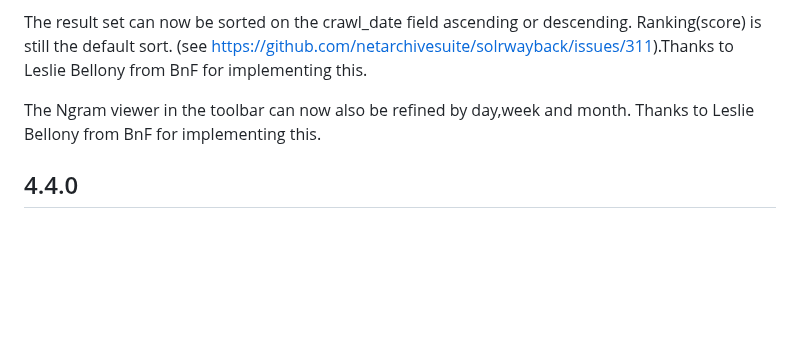
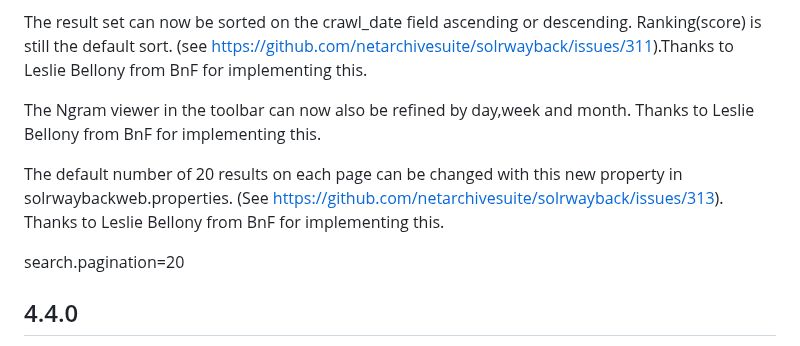
Before and after one commit to netarchivesuite/solrwayback, a Markdown page: CHANGES.md, the part around the change. GitHub-like rendering; blank space fills up the shorter version.

Commit message:
Pagination property added to changelog description

```diff
--- a/CHANGES.md
+++ b/CHANGES.md
@@ -10,6 +10,10 @@ Clicking on SolrWayback logo will take you to the SolrWayback homepage(start pag
 The result set can now be sorted on the crawl_date field ascending or descending. Ranking(score) is still the default sort. (see https://github.com/netarchivesuite/solrwayback/issues/311).Thanks to Leslie Bellony from BnF for implementing this.
 
 The Ngram viewer in the toolbar can now also be refined by day,week and month. Thanks to Leslie Bellony from BnF for implementing this.
+
+The default number of 20 results on each page can be changed with this new property in solrwaybackweb.properties. (See https://github.com/netarchivesuite/solrwayback/issues/313). Thanks to Leslie Bellony from BnF for implementing this.
+
+search.pagination=20
 
 
 
```
